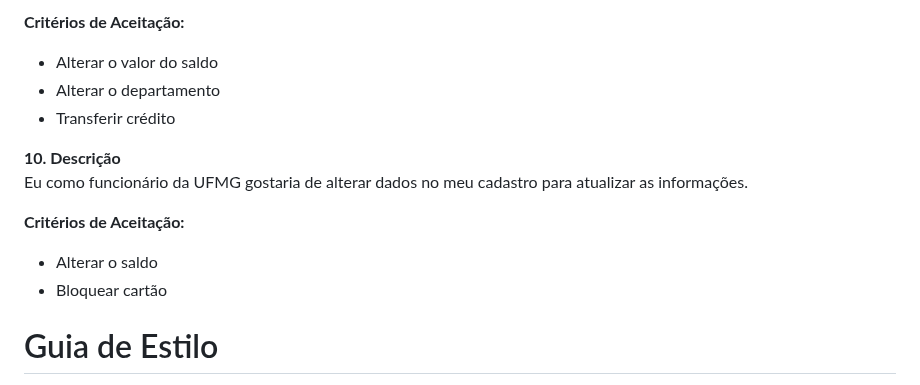
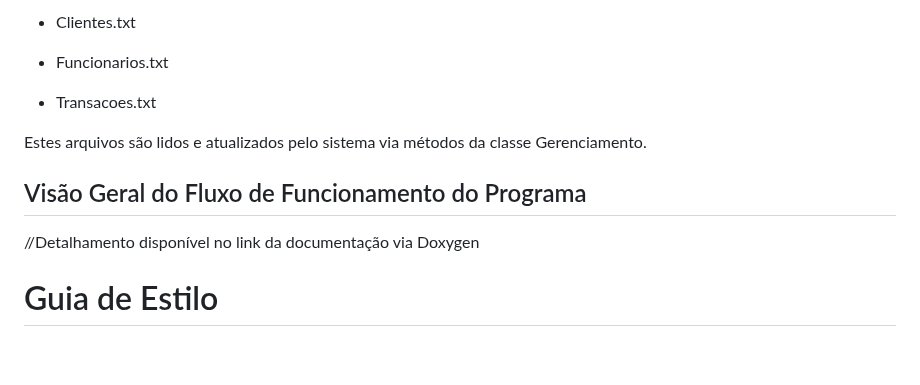
Before and after one commit to Joao0607B/PDS2-20251-TA1-Sistema_de_Carteirinha-Acesso_Restaurante, a Markdown page: README.md, the part around one of its changes. Rendered like a GitHub page; blank space fills up the shorter version.

```diff
--- a/README.md
+++ b/README.md
@@ -75,15 +50,15 @@ Eu como funcionário da UFMG gostaria de colocar crédito no meu cartão para po
 
-**Critérios de Aceitação:**
- * Alterar o valor do saldo
- * Alterar o departamento
- * Transferir crédito
+- Clientes.txt
 
-**10. Descrição**
-Eu como funcionário da UFMG gostaria de alterar dados no meu cadastro para atualizar as informações.
+- Funcionarios.txt
 
-**Critérios de Aceitação:**
- * Alterar o saldo
- * Bloquear cartão
+- Transacoes.txt
+
+Estes arquivos são lidos e atualizados pelo sistema via métodos da classe Gerenciamento.
+## Visão Geral do Fluxo de Funcionamento do Programa
+
+
+//Detalhamento disponível no link da documentação via Doxygen
 
 # Guia de Estilo
 **1. Formatação Básica**
```
Also changed, not shown: other parts of README.md (+28 -53 lines).
